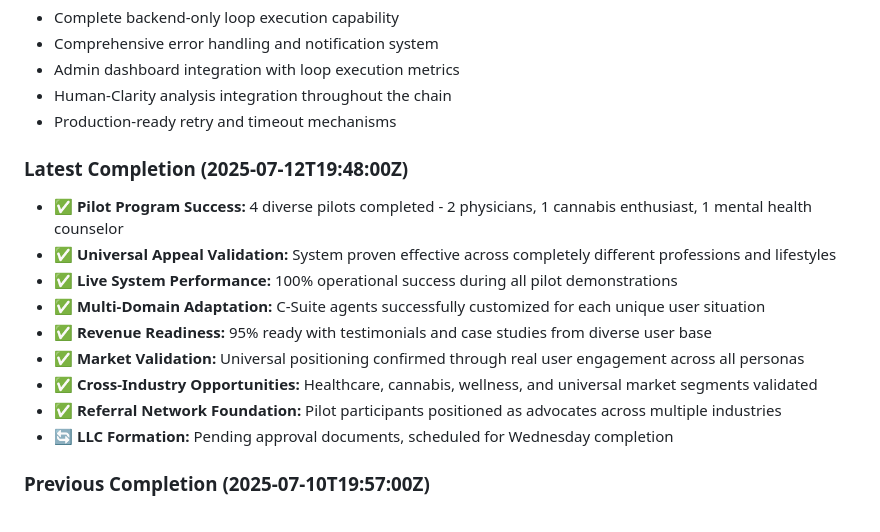
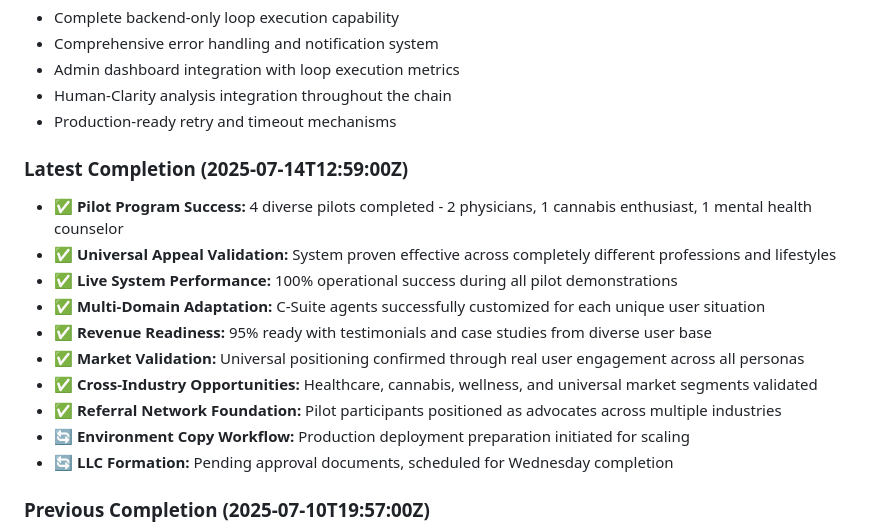
Before and after one commit to HumanIntelligenceStudio/OperatorOSPRD_BI, a Markdown page: replit.md, the part around the change. GitHub-like rendering.

```diff
--- a/replit.md
+++ b/replit.md
@@ -193,7 +193,7 @@ The application follows a simple Flask web application architecture with the fol
 - Human-Clarity analysis integration throughout the chain
 - Production-ready retry and timeout mechanisms
 
-### Latest Completion (2025-07-12T19:48:00Z)
+### Latest Completion (2025-07-14T12:59:00Z)
 - ✅ **Pilot Program Success:** 4 diverse pilots completed - 2 physicians, 1 cannabis enthusiast, 1 mental health counselor
 - ✅ **Universal Appeal Validation:** System proven effective across completely different professions and lifestyles
 - ✅ **Live System Performance:** 100% operational success during all pilot demonstrations
@@ -202,6 +202,7 @@ The application follows a simple Flask web application architecture with the fol
 - ✅ **Market Validation:** Universal positioning confirmed through real user engagement across all personas
 - ✅ **Cross-Industry Opportunities:** Healthcare, cannabis, wellness, and universal market segments validated
 - ✅ **Referral Network Foundation:** Pilot participants positioned as advocates across multiple industries
+- 🔄 **Environment Copy Workflow:** Production deployment preparation initiated for scaling
 - 🔄 **LLC Formation:** Pending approval documents, scheduled for Wednesday completion
 
 ### Previous Completion (2025-07-10T19:57:00Z)
```
Also changed, not shown: production_deployment_checklist.md (added, +98 -0 lines).
